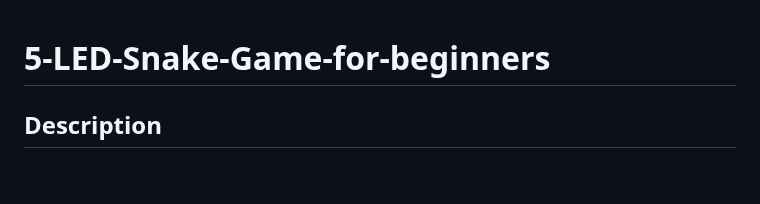
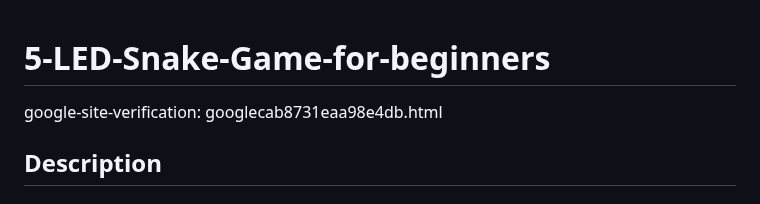
Before and after one commit to match-studio/5-LED-Snake-Game-for-beginners, a Markdown page: README.md, the part around the change. GitHub-like rendering; blank space fills up the shorter version.

```diff
--- a/README.md
+++ b/README.md
@@ -1,5 +1,5 @@
 # 5-LED-Snake-Game-for-beginners
-
+google-site-verification: googlecab8731eaa98e4db.html
 ## Description
 
 ### This is a very simple snake game built with only 5 LEDs and 2 push buttons.
```
